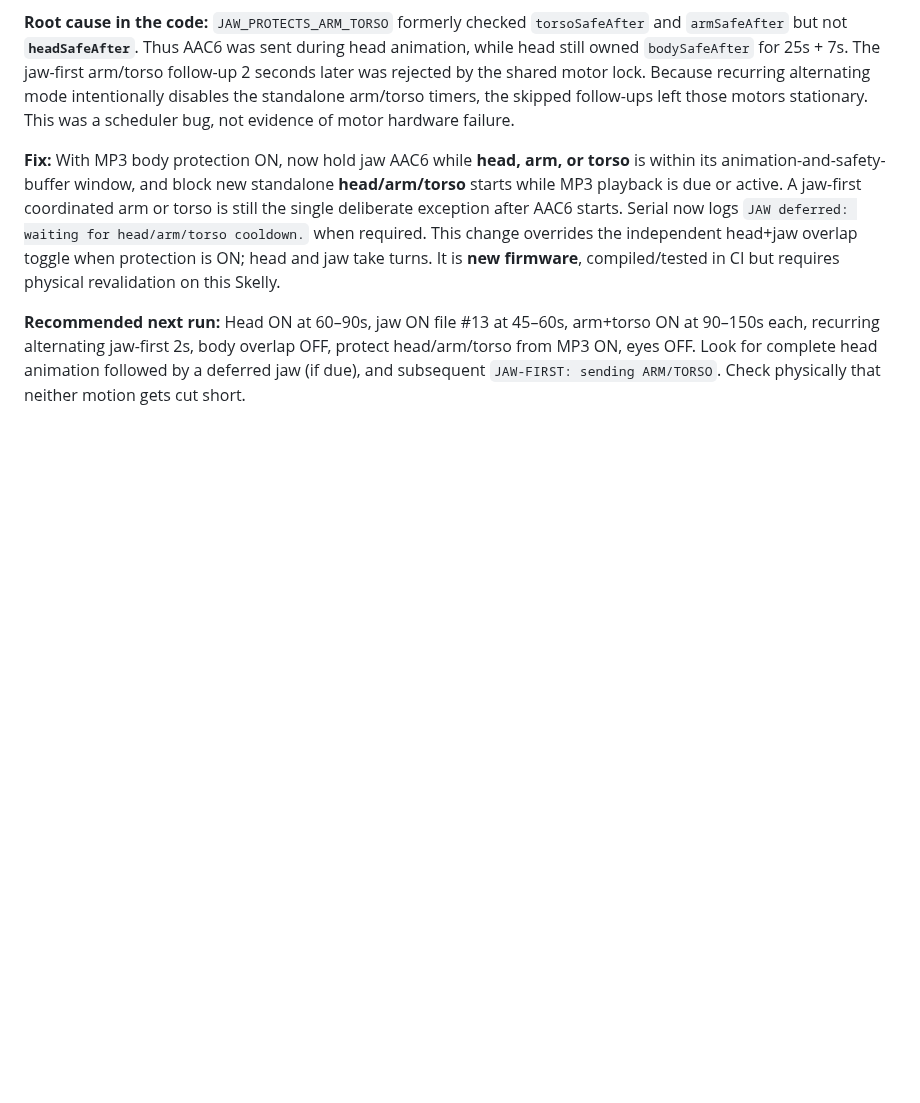
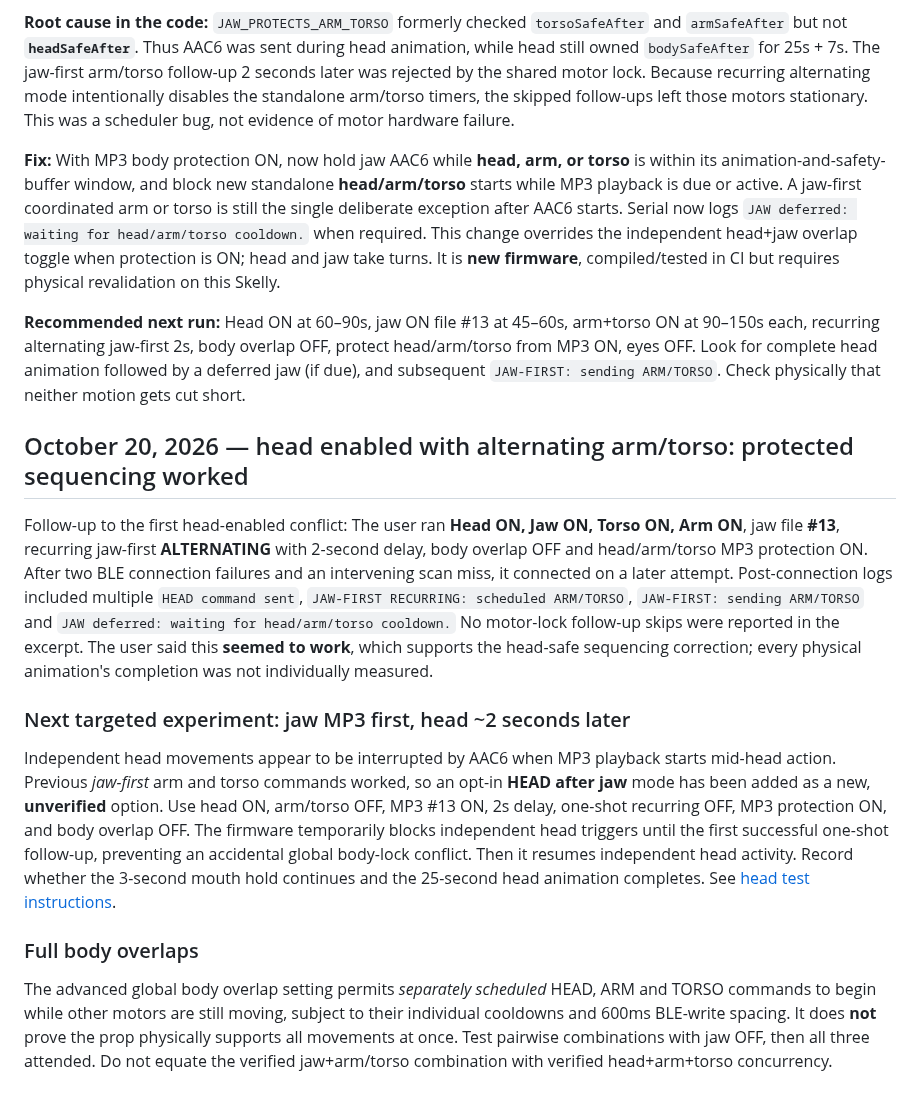
Before and after one commit to jacobmgoodnight/ultra-skelly-esp32-autonomous, a Markdown page: docs/experiments.md, the part around the change. Drawn GitHub-style; blank space fills up the shorter version.

Commit message:
Record successful protected head+alternating test and new jaw-first HEAD isolation guide

```diff
--- a/docs/experiments.md
+++ b/docs/experiments.md
@@ -138,3 +138,16 @@ After successful 30-minute alternating jaw/arm/torso scheduling with head OFF, t
 **Fix:** With MP3 body protection ON, now hold jaw AAC6 while **head, arm, or torso** is within its animation-and-safety-buffer window, and block new standalone **head/arm/torso** starts while MP3 playback is due or active. A jaw-first coordinated arm or torso is still the single deliberate exception after AAC6 starts. Serial now logs `JAW deferred: waiting for head/arm/torso cooldown.` when required. This change overrides the independent head+jaw overlap toggle when protection is ON; head and jaw take turns. It is **new firmware**, compiled/tested in CI but requires physical revalidation on this Skelly.
 
 **Recommended next run:** Head ON at 60–90s, jaw ON file #13 at 45–60s, arm+torso ON at 90–150s each, recurring alternating jaw-first 2s, body overlap OFF, protect head/arm/torso from MP3 ON, eyes OFF. Look for complete head animation followed by a deferred jaw (if due), and subsequent `JAW-FIRST: sending ARM/TORSO`. Check physically that neither motion gets cut short.
+
+
+## October 20, 2026 — head enabled with alternating arm/torso: protected sequencing worked
+
+Follow-up to the first head-enabled conflict: The user ran **Head ON, Jaw ON, Torso ON, Arm ON**, jaw file **#13**, recurring jaw-first **ALTERNATING** with 2-second delay, body overlap OFF and head/arm/torso MP3 protection ON. After two BLE connection failures and an intervening scan miss, it connected on a later attempt. Post-connection logs included multiple `HEAD command sent`, `JAW-FIRST RECURRING: scheduled ARM/TORSO`, `JAW-FIRST: sending ARM/TORSO` and `JAW deferred: waiting for head/arm/torso cooldown.` No motor-lock follow-up skips were reported in the excerpt. The user said this **seemed to work**, which supports the head-safe sequencing correction; every physical animation's completion was not individually measured.
+
+### Next targeted experiment: jaw MP3 first, head ~2 seconds later
+
+Independent head movements appear to be interrupted by AAC6 when MP3 playback starts mid-head action. Previous *jaw-first* arm and torso commands worked, so an opt-in **HEAD after jaw** mode has been added as a new, **unverified** option. Use head ON, arm/torso OFF, MP3 #13 ON, 2s delay, one-shot recurring OFF, MP3 protection ON, and body overlap OFF. The firmware temporarily blocks independent head triggers until the first successful one-shot follow-up, preventing an accidental global body-lock conflict. Then it resumes independent head activity. Record whether the 3-second mouth hold continues and the 25-second head animation completes. See [head test instructions](jaw-first-head-test.md).
+
+### Full body overlaps
+
+The advanced global body overlap setting permits *separately scheduled* HEAD, ARM and TORSO commands to begin while other motors are still moving, subject to their individual cooldowns and 600ms BLE-write spacing. It does **not** prove the prop physically supports all movements at once. Test pairwise combinations with jaw OFF, then all three attended. Do not equate the verified jaw+arm/torso combination with verified head+arm+torso concurrency.
```
